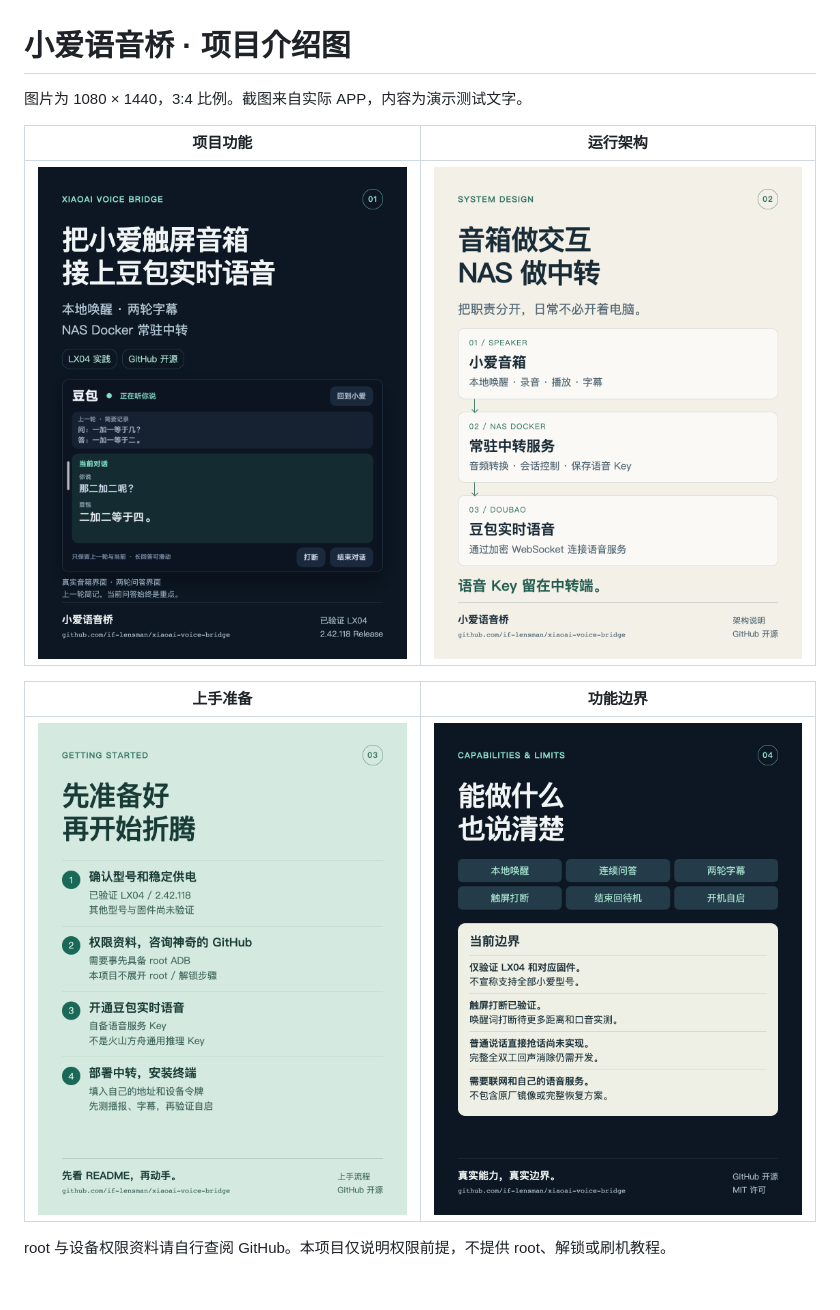
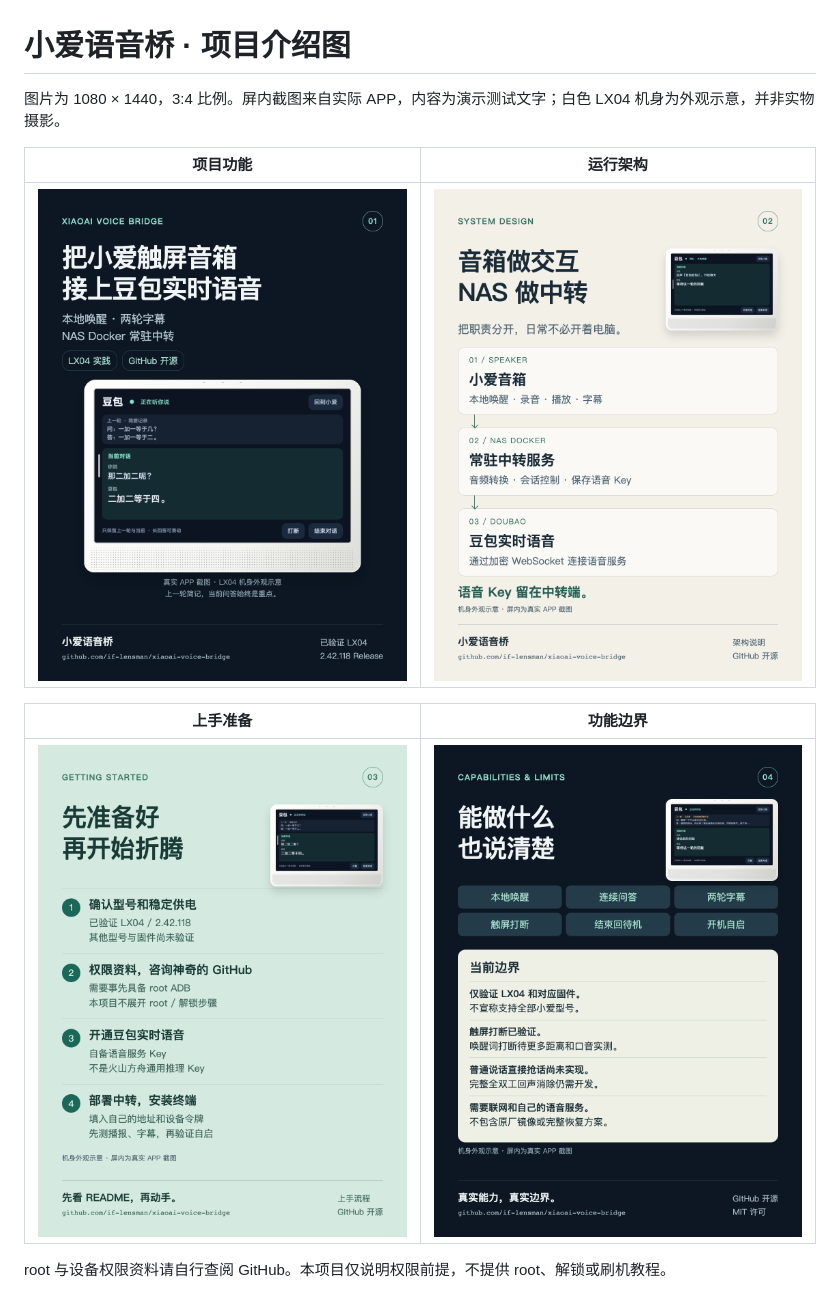
Before and after one commit to if-lensman/xiaoai-voice-bridge, a Markdown page: docs/cards/README.md, the part around the change. Rendered like a GitHub page; pictures changed too: docs/cards/01.png, docs/cards/02.png, docs/cards/03.png.

Commit message:
Frame APP screenshots in LX04 device mockups

```diff
--- a/docs/cards/README.md
+++ b/docs/cards/README.md
@@ -1,6 +1,6 @@
 # 小爱语音桥 · 项目介绍图
 
-图片为 1080 × 1440，3:4 比例。截图来自实际 APP，内容为演示测试文字。
+图片为 1080 × 1440，3:4 比例。屏内截图来自实际 APP，内容为演示测试文字；白色 LX04 机身为外观示意，并非实物摄影。
 
 | 项目功能 | 运行架构 |
 |---|---|
```
